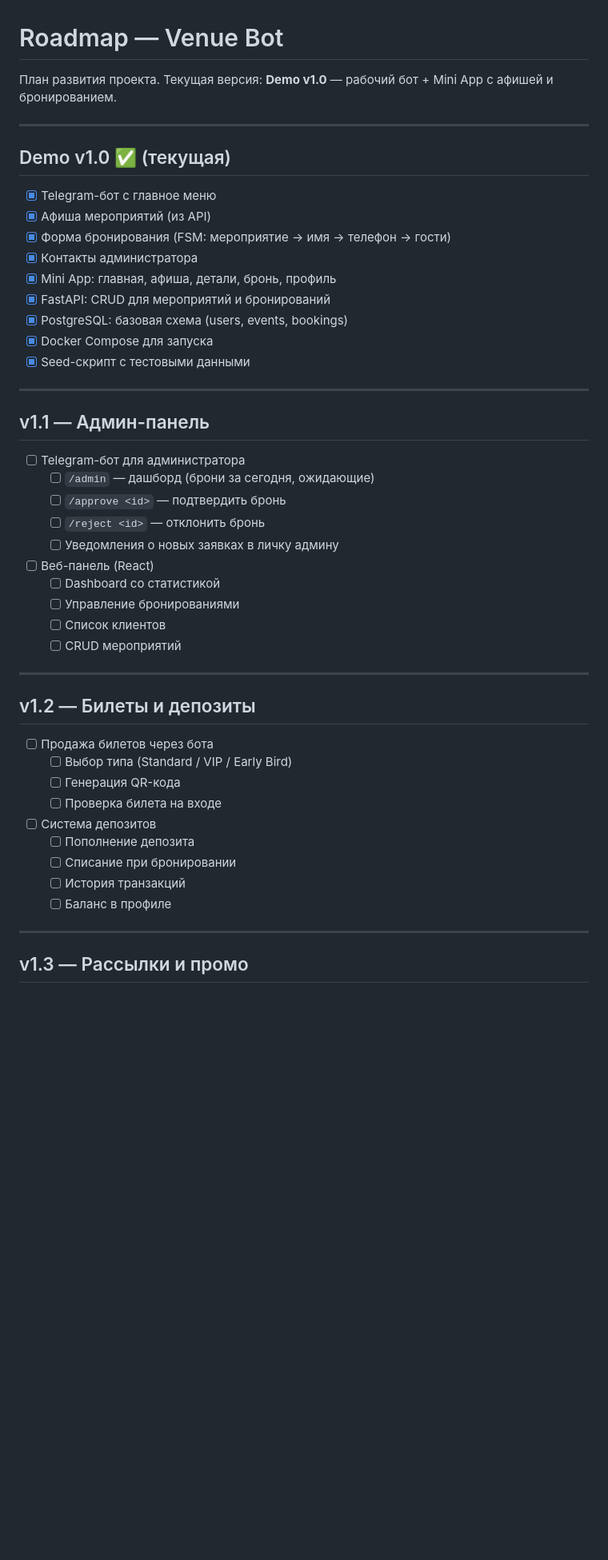
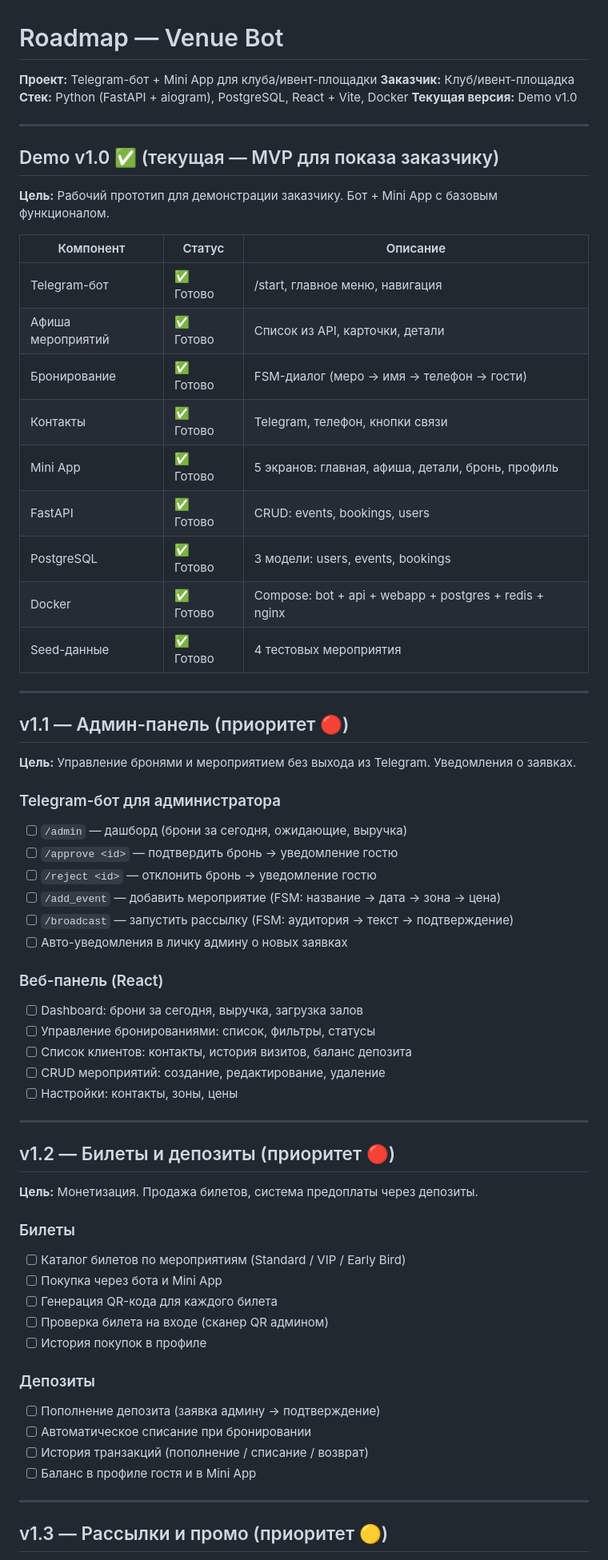
Before and after one commit to sithortodox/venue-bot, a Markdown page: ROADMAP.md, the part around one of its changes. Shown at 80% size. Rendered like a GitHub page; blank space fills up the shorter version.

```diff
--- a/ROADMAP.md
+++ b/ROADMAP.md
@@ -1,51 +1,69 @@
 # Roadmap — Venue Bot
 
-План развития проекта. Текущая версия: **Demo v1.0** — рабочий бот + Mini App с афишей и бронированием.
+**Проект:** Telegram-бот + Mini App для клуба/ивент-площадки
+**Заказчик:** Клуб/ивент-площадка
+**Стек:** Python (FastAPI + aiogram), PostgreSQL, React + Vite, Docker
+**Текущая версия:** Demo v1.0
 
 ---
 
-## Demo v1.0 ✅ (текущая)
+## Demo v1.0 ✅ (текущая — MVP для показа заказчику)
 
-- [x] Telegram-бот с главное меню
-- [x] Афиша мероприятий (из API)
-- [x] Форма бронирования (FSM: мероприятие → имя → телефон → гости)
-- [x] Контакты администратора
-- [x] Mini App: главная, афиша, детали, бронь, профиль
-- [x] FastAPI: CRUD для мероприятий и бронирований
-- [x] PostgreSQL: базовая схема (users, events, bookings)
-- [x] Docker Compose для запуска
-- [x] Seed-скрипт с тестовыми данными
+**Цель:** Рабочий прототип для демонстрации заказчику. Бот + Mini App с базовым функционалом.
+
+| Компонент | Статус | Описание |
+|-----------|--------|----------|
+| Telegram-бот | ✅ Готово | /start, главное меню, навигация |
+| Афиша мероприятий | ✅ Готово | Список из API, карточки, детали |
+| Бронирование | ✅ Готово | FSM-диалог (меро → имя → телефон → гости) |
+| Контакты | ✅ Готово | Telegram, телефон, кнопки связи |
+| Mini App | ✅ Готово | 5 экранов: главная, афиша, детали, бронь, профиль |
+| FastAPI | ✅ Готово | CRUD: events, bookings, users |
+| PostgreSQL | ✅ Готово | 3 модели: users, events, bookings |
+| Docker | ✅ Готово | Compose: bot + api + webapp + postgres + redis + nginx |
+| Seed-данные | ✅ Готово | 4 тестовых мероприятия |
 
 ---
 
-## v1.1 — Админ-панель
+## v1.1 — Админ-панель (приоритет 🔴)
 
-- [ ] Telegram-бот для администратора
-  - [ ] `/admin` — дашборд (брони за сегодня, ожидающие)
-  - [ ] `/approve <id>` — подтвердить бронь
-  - [ ] `/reject <id>` — отклонить бронь
-  - [ ] Уведомления о новых заявках в личку админу
-- [ ] Веб-панель (React)
-  - [ ] Dashboard со статистикой
-  - [ ] Управление бронированиями
-  - [ ] Список клиентов
-  - [ ] CRUD мероприятий
+**Цель:** Управление бронями и мероприятием без выхода из Telegram. Уведомления о заявках.
+
+### Telegram-бот для администратора
+- [ ] `/admin` — дашборд (брони за сегодня, ожидающие, выручка)
+- [ ] `/approve <id>` — подтвердить бронь → уведомление гостю
+- [ ] `/reject <id>` — отклонить бронь → уведомление гостю
+- [ ] `/add_event` — добавить мероприятие (FSM: название → дата → зона → цена)
+- [ ] `/broadcast` — запустить рассылку (FSM: аудитория → текст → подтверждение)
+- [ ] Авто-уведомления в личку админу о новых заявках
+
+### Веб-панель (React)
+- [ ] Dashboard: брони за сегодня, выручка, загрузка залов
+- [ ] Управление бронированиями: список, фильтры, статусы
+- [ ] Список клиентов: контакты, история визитов, баланс депозита
+- [ ] CRUD мероприятий: создание, редактирование, удаление
+- [ ] Настройки: контакты, зоны, цены
 
 ---
 
-## v1.2 — Билеты и депозиты
+## v1.2 — Билеты и депозиты (приоритет 🔴)
 
-- [ ] Продажа билетов через бота
-  - [ ] Выбор типа (Standard / VIP / Early Bird)
-  - [ ] Генерация QR-кода
-  - [ ] Проверка билета на входе
-- [ ] Система депозитов
-  - [ ] Пополнение депозита
-  - [ ] Списание при бронировании
-  - [ ] История транзакций
-  - [ ] Баланс в профиле
+**Цель:** Монетизация. Продажа билетов, система предоплаты через депозиты.
+
+### Билеты
+- [ ] Каталог билетов по мероприятиям (Standard / VIP / Early Bird)
+- [ ] Покупка через бота и Mini App
+- [ ] Генерация QR-кода для каждого билета
+- [ ] Проверка билета на входе (сканер QR админом)
+- [ ] История покупок в профиле
+
+### Депозиты
+- [ ] Пополнение депозита (заявка админу → подтверждение)
+- [ ] Автоматическое списание при бронировании
+- [ ] История транзакций (пополнение / списание / возврат)
+- [ ] Баланс в профиле гостя и в Mini App
 
 ---
 
-## v1.3 — Рассылки и промо
+## v1.3 — Рассылки и промо (приоритет 🟡)
 
```
Also changed, not shown: other parts of ROADMAP.md (+96 -51 lines).
